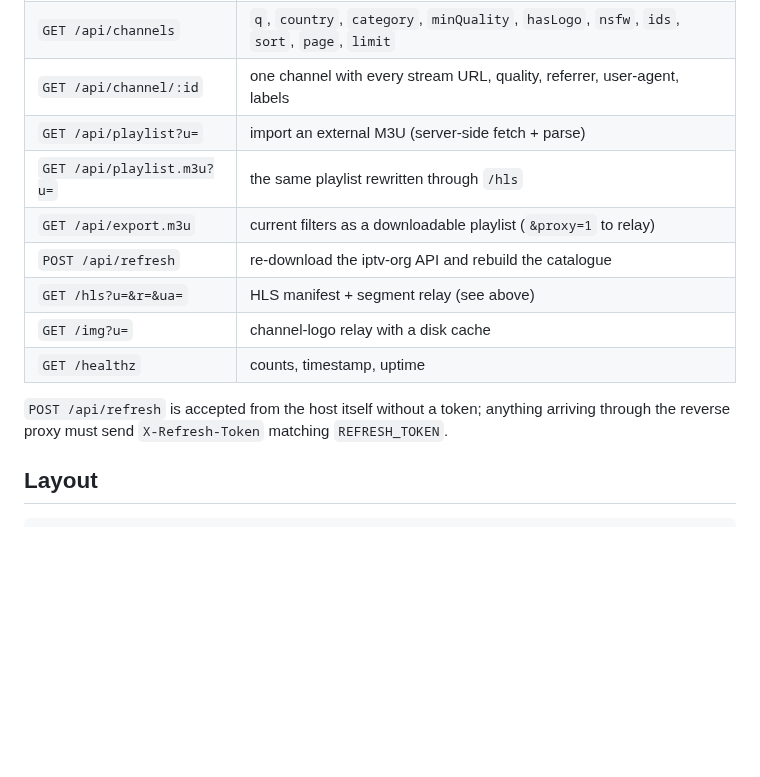
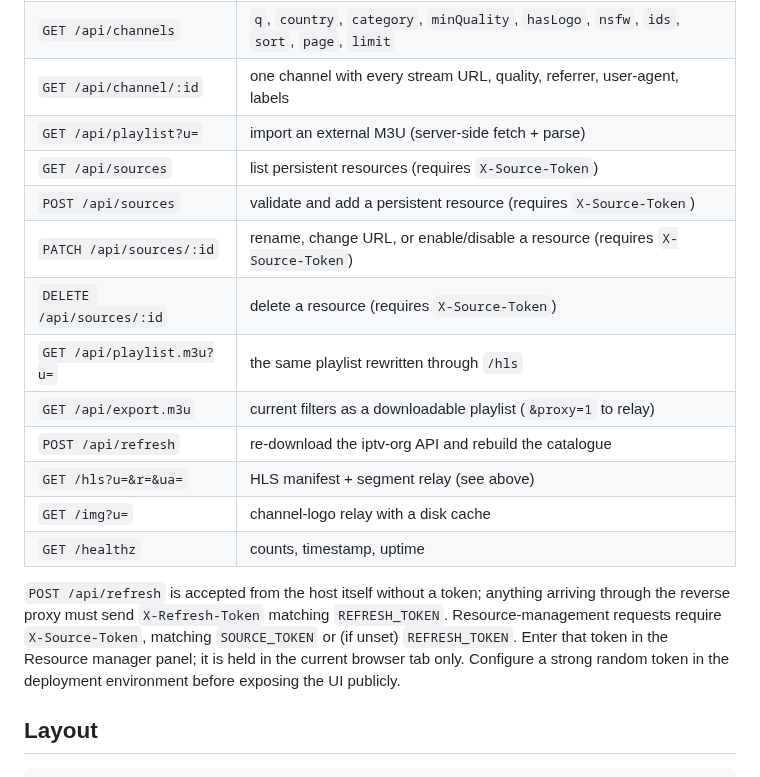
Before and after one commit to bluecarbonsales-coder/iptv, a Markdown page: iptv-web/README.md, the part around the change. Drawn GitHub-style; blank space fills up the shorter version.

Commit message:
Document persistent resources and token-protected API

```diff
--- a/iptv-web/README.md
+++ b/iptv-web/README.md
@@ -63,6 +63,10 @@ play fine through it.
 | `GET /api/channels` | `q`, `country`, `category`, `minQuality`, `hasLogo`, `nsfw`, `ids`, `sort`, `page`, `limit` |
 | `GET /api/channel/:id` | one channel with every stream URL, quality, referrer, user-agent, labels |
 | `GET /api/playlist?u=` | import an external M3U (server-side fetch + parse) |
+| `GET /api/sources` | list persistent resources (requires `X-Source-Token`) |
+| `POST /api/sources` | validate and add a persistent resource (requires `X-Source-Token`) |
+| `PATCH /api/sources/:id` | rename, change URL, or enable/disable a resource (requires `X-Source-Token`) |
+| `DELETE /api/sources/:id` | delete a resource (requires `X-Source-Token`) |
 | `GET /api/playlist.m3u?u=` | the same playlist rewritten through `/hls` |
 | `GET /api/export.m3u` | current filters as a downloadable playlist (`&proxy=1` to relay) |
 | `POST /api/refresh` | re-download the iptv-org API and rebuild the catalogue |
@@ -71,7 +75,10 @@ play fine through it.
 | `GET /healthz` | counts, timestamp, uptime |
 
 `POST /api/refresh` is accepted from the host itself without a token; anything arriving
-through the reverse proxy must send `X-Refresh-Token` matching `REFRESH_TOKEN`.
+through the reverse proxy must send `X-Refresh-Token` matching `REFRESH_TOKEN`. Resource-management
+requests require `X-Source-Token`, matching `SOURCE_TOKEN` or (if unset) `REFRESH_TOKEN`.
+Enter that token in the Resource manager panel; it is held in the current browser tab only.
+Configure a strong random token in the deployment environment before exposing the UI publicly.
 
 ## Layout
 
```
